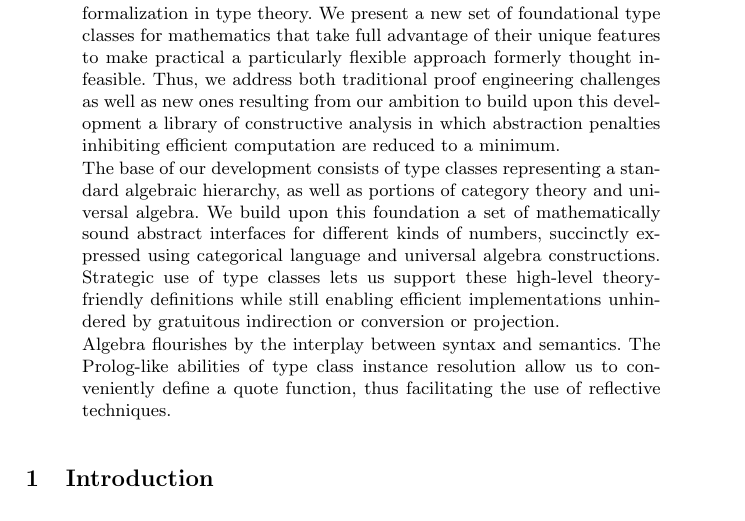
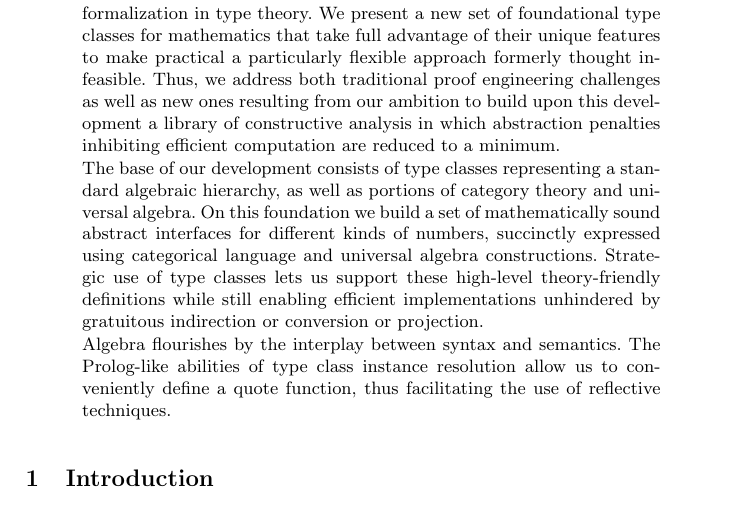
Before and after one commit to coq-community/math-classes, a LaTeX paper (jar.tex): part of page 1 of 28, cut so that both start at the same text. Compiled offline with pdfLaTeX.

Commit message:
Fix awkward style in abstract.

```diff
--- a/jar.tex
+++ b/jar.tex
@@ -75,7 +75,7 @@ The introduction of first-class type classes in the Coq system calls for re-exam
 % especially since existing solutions fall short from a proof engineering perspective.
 We present a new set of foundational type classes for mathematics that take full advantage of their unique features to make practical a particularly flexible approach formerly thought infeasible. Thus, we address both traditional proof engineering challenges as well as new ones resulting from our ambition to build upon this development a library of constructive analysis in which abstraction penalties inhibiting efficient computation are reduced to a minimum.
 
-The base of our development consists of type classes representing a standard algebraic hierarchy, as well as portions of category theory and universal algebra. We build upon this foundation a set of mathematically sound abstract interfaces for different kinds of numbers, succinctly expressed using categorical language and universal algebra constructions. Strategic use of type classes lets us support these high-level theory-friendly definitions while still enabling efficient implementations unhindered by gratuitous indirection or conversion or projection.
+The base of our development consists of type classes representing a standard algebraic hierarchy, as well as portions of category theory and universal algebra. On this foundation we build a set of mathematically sound abstract interfaces for different kinds of numbers, succinctly expressed using categorical language and universal algebra constructions. Strategic use of type classes lets us support these high-level theory-friendly definitions while still enabling efficient implementations unhindered by gratuitous indirection or conversion or projection.
 
 Algebra flourishes by the interplay between syntax and semantics. The Prolog-like abilities of type class instance resolution allow us to conveniently define a quote function, thus facilitating the use of reflective techniques.
 \end{abstract}
```
Also changed, not shown: jar.tex (2 more changed lines).
